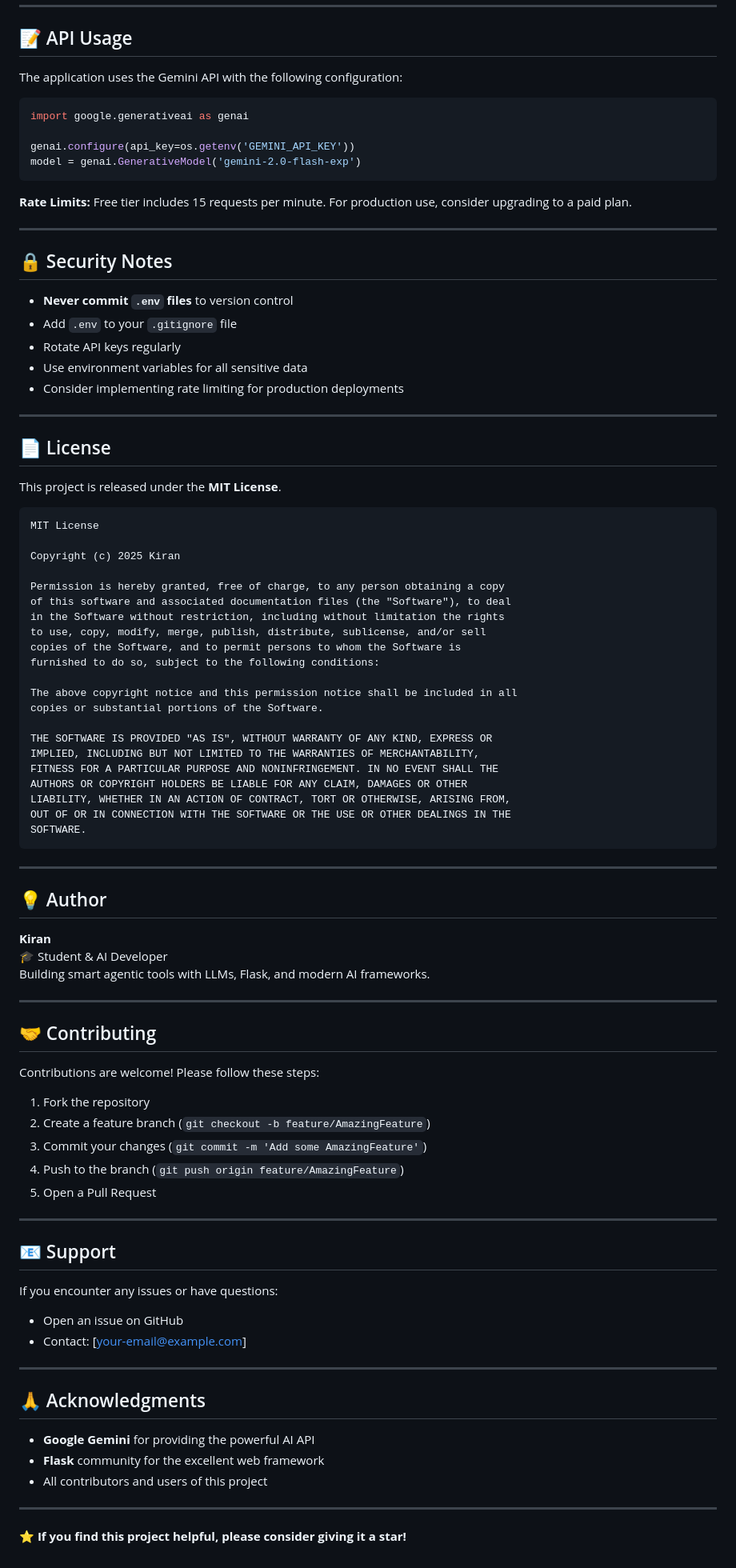
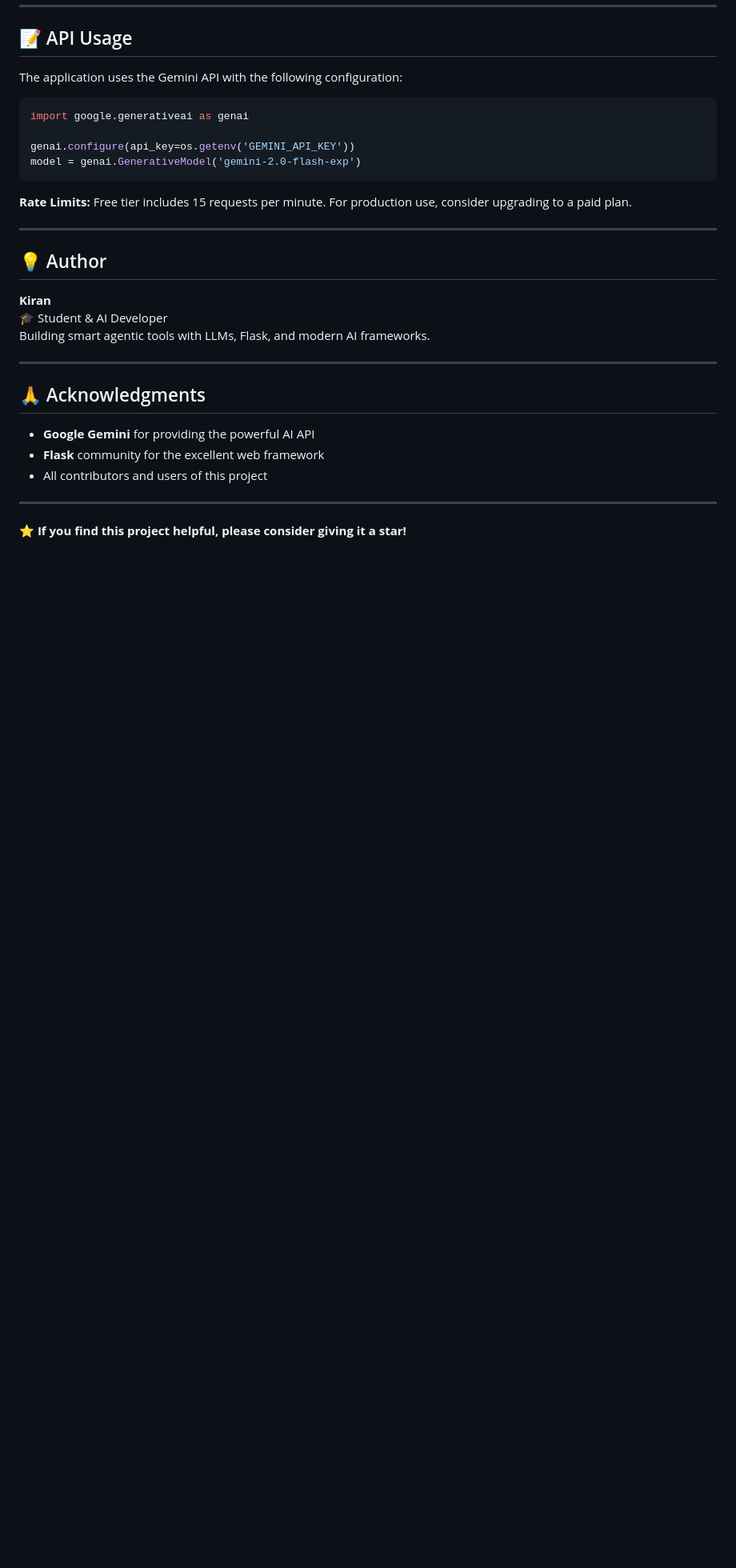
Before and after one commit to Saikiranabhi/Ai_Research_Assistant, a Markdown page: README.md, the part around the change printed below. Shown: that part at 80% size. Drawn GitHub-style; blank space fills up the shorter version.

Commit message:
Revise README by removing sections and badges
Removed badge images, security notes, license information, contributing guidelines, and support section from the README.

````diff
--- a/README.md
+++ b/README.md
@@ -227,71 +222,11 @@ model = genai.GenerativeModel('gemini-2.0-flash-exp')
 
 ---
 
-## 🔒 Security Notes
-
-- **Never commit `.env` files** to version control
-- Add `.env` to your `.gitignore` file
-- Rotate API keys regularly
-- Use environment variables for all sensitive data
-- Consider implementing rate limiting for production deployments
-
----
-
-## 📄 License
-
-This project is released under the **MIT License**.
-
-```
-MIT License
-
-Copyright (c) 2025 Kiran
-
-Permission is hereby granted, free of charge, to any person obtaining a copy
-of this software and associated documentation files (the "Software"), to deal
-in the Software without restriction, including without limitation the rights
-to use, copy, modify, merge, publish, distribute, sublicense, and/or sell
-copies of the Software, and to permit persons to whom the Software is
-furnished to do so, subject to the following conditions:
-
-The above copyright notice and this permission notice shall be included in all
-copies or substantial portions of the Software.
-
-THE SOFTWARE IS PROVIDED "AS IS", WITHOUT WARRANTY OF ANY KIND, EXPRESS OR
-IMPLIED, INCLUDING BUT NOT LIMITED TO THE WARRANTIES OF MERCHANTABILITY,
-FITNESS FOR A PARTICULAR PURPOSE AND NONINFRINGEMENT. IN NO EVENT SHALL THE
-AUTHORS OR COPYRIGHT HOLDERS BE LIABLE FOR ANY CLAIM, DAMAGES OR OTHER
-LIABILITY, WHETHER IN AN ACTION OF CONTRACT, TORT OR OTHERWISE, ARISING FROM,
-OUT OF OR IN CONNECTION WITH THE SOFTWARE OR THE USE OR OTHER DEALINGS IN THE
-SOFTWARE.
-```
-
----
-
 ## 💡 Author
 
 **Kiran**
 🎓 Student & AI Developer
 Building smart agentic tools with LLMs, Flask, and modern AI frameworks.
-
----
-
-## 🤝 Contributing
-
-Contributions are welcome! Please follow these steps:
-
-1. Fork the repository
-2. Create a feature branch (`git checkout -b feature/AmazingFeature`)
-3. Commit your changes (`git commit -m 'Add some AmazingFeature'`)
-4. Push to the branch (`git push origin feature/AmazingFeature`)
-5. Open a Pull Request
-
----
-
-## 📧 Support
-
-If you encounter any issues or have questions:
-- Open an issue on GitHub
-- Contact: [your-email@example.com]
 
 ---
 
````
Also changed, not shown: other parts of README.md (+0 -5 lines).
